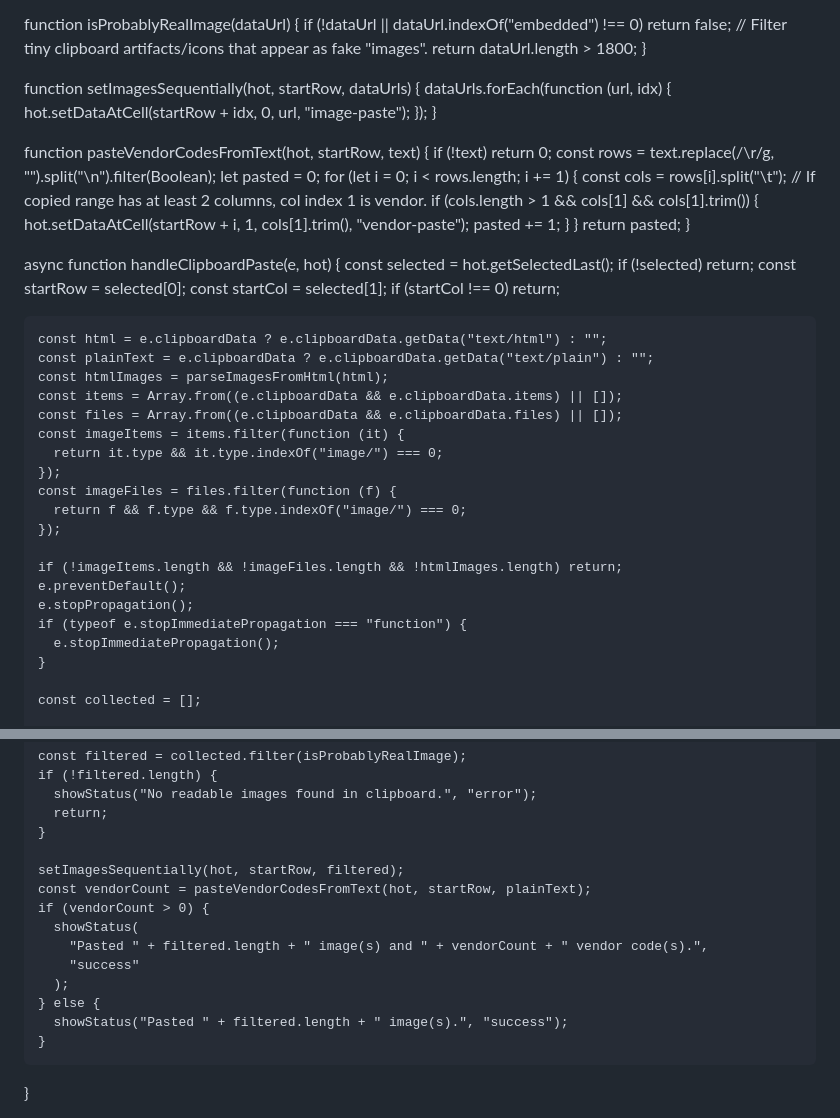
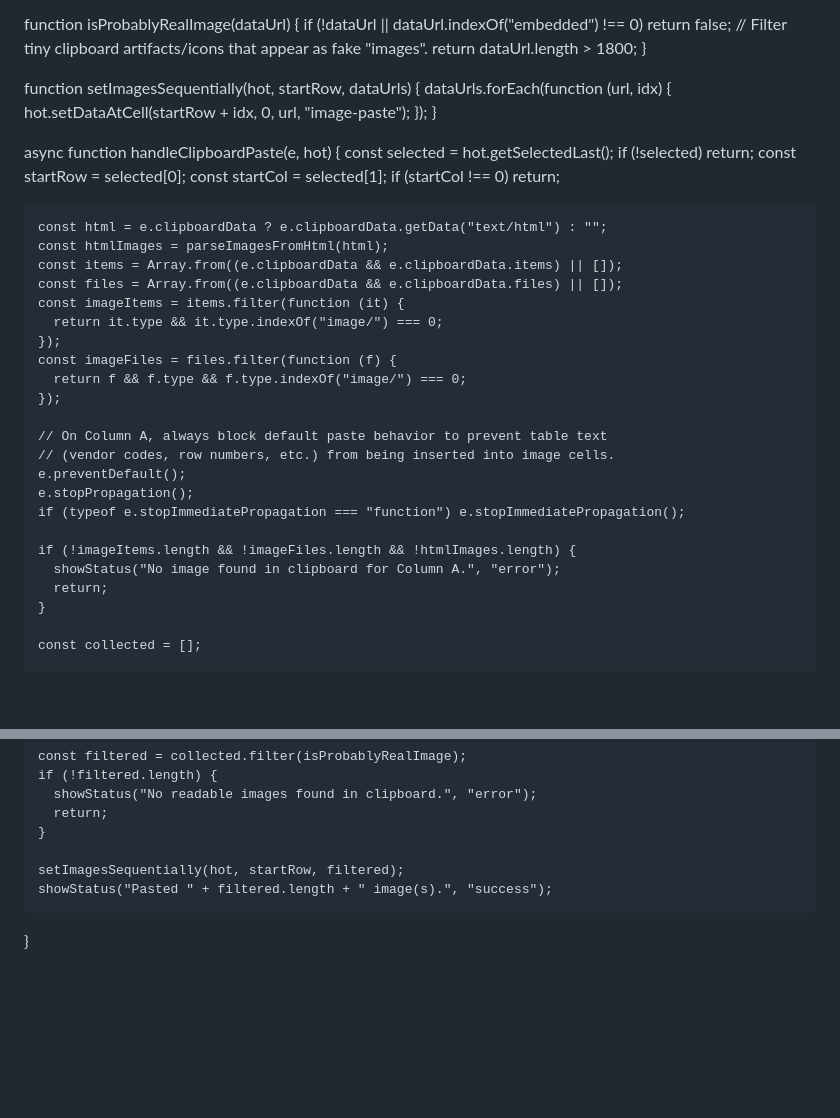
Before and after one commit to Zemicahelzeru/excel-image, a Markdown page: README.md, 2 parts joined by grey strips. GitHub-like rendering; blank space fills up the shorter version.

```diff
--- a/README.md
+++ b/README.md
@@ -84,21 +84,6 @@
     });
   }
 
-  function pasteVendorCodesFromText(hot, startRow, text) {
-    if (!text) return 0;
-    const rows = text.replace(/\r/g, "").split("\n").filter(Boolean);
-    let pasted = 0;
-    for (let i = 0; i < rows.length; i += 1) {
-      const cols = rows[i].split("\t");
-      // If copied range has at least 2 columns, col index 1 is vendor.
-      if (cols.length > 1 && cols[1] && cols[1].trim()) {
-        hot.setDataAtCell(startRow + i, 1, cols[1].trim(), "vendor-paste");
-        pasted += 1;
-      }
-    }
-    return pasted;
-  }
-
   async function handleClipboardPaste(e, hot) {
     const selected = hot.getSelectedLast();
     if (!selected) return;
@@ -107,7 +92,6 @@
     if (startCol !== 0) return;
 
     const html = e.clipboardData ? e.clipboardData.getData("text/html") : "";
-    const plainText = e.clipboardData ? e.clipboardData.getData("text/plain") : "";
     const htmlImages = parseImagesFromHtml(html);
     const items = Array.from((e.clipboardData && e.clipboardData.items) || []);
     const files = Array.from((e.clipboardData && e.clipboardData.files) || []);
@@ -118,11 +102,15 @@
       return f && f.type && f.type.indexOf("image/") === 0;
     });
 
-    if (!imageItems.length && !imageFiles.length && !htmlImages.length) return;
+    // On Column A, always block default paste behavior to prevent table text
+    // (vendor codes, row numbers, etc.) from being inserted into image cells.
     e.preventDefault();
     e.stopPropagation();
-    if (typeof e.stopImmediatePropagation === "function") {
-      e.stopImmediatePropagation();
+    if (typeof e.stopImmediatePropagation === "function") e.stopImmediatePropagation();
+
+    if (!imageItems.length && !imageFiles.length && !htmlImages.length) {
+      showStatus("No image found in clipboard for Column A.", "error");
+      return;
     }
 
     const collected = [];
@@ -176,15 +164,7 @@
     }
 
     setImagesSequentially(hot, startRow, filtered);
-    const vendorCount = pasteVendorCodesFromText(hot, startRow, plainText);
-    if (vendorCount > 0) {
-      showStatus(
-        "Pasted " + filtered.length + " image(s) and " + vendorCount + " vendor code(s).",
-        "success"
-      );
-    } else {
-      showStatus("Pasted " + filtered.length + " image(s).", "success");
-    }
+    showStatus("Pasted " + filtered.length + " image(s).", "success");
   }
 
   function buildRowsForBackend(rawData) {
```
